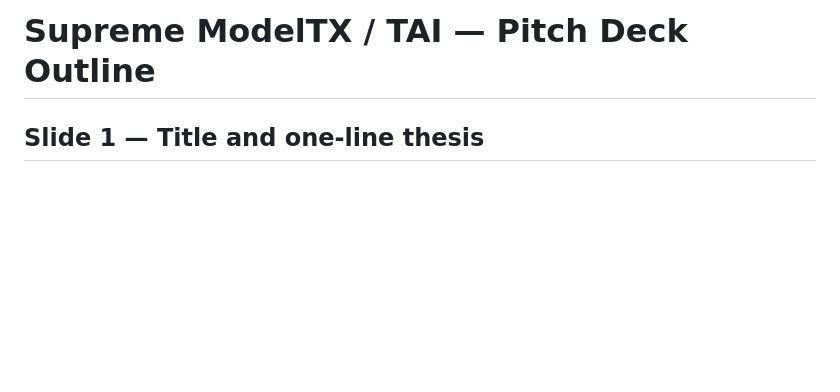
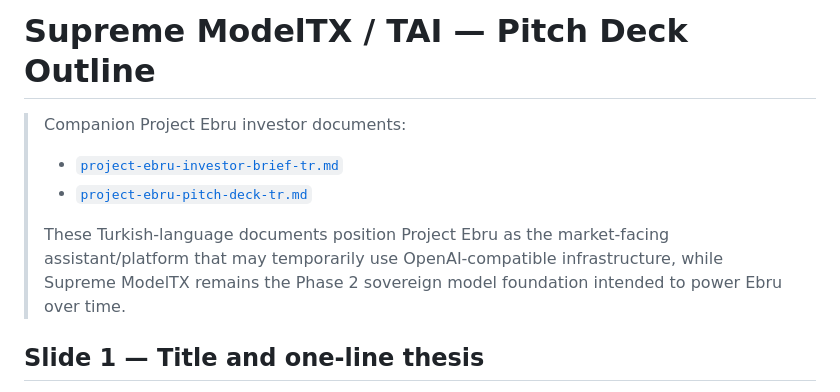
Before and after one commit to orkinosai25-org/supreme-modeltx, a Markdown page: docs/pitch/pitch-deck-outline.md, the part around the change. Rendered like a GitHub page; blank space fills up the shorter version.

Commit message:
Add Project Ebru investor docs
Co-authored-by: orkinosai25 <243531199+orkinosai25@users.noreply.github.com>

```diff
--- a/docs/pitch/pitch-deck-outline.md
+++ b/docs/pitch/pitch-deck-outline.md
@@ -1,4 +1,10 @@
 # Supreme ModelTX / TAI — Pitch Deck Outline
+
+> Companion Project Ebru investor documents:
+> - [`project-ebru-investor-brief-tr.md`](project-ebru-investor-brief-tr.md)
+> - [`project-ebru-pitch-deck-tr.md`](project-ebru-pitch-deck-tr.md)
+>
+> These Turkish-language documents position Project Ebru as the market-facing assistant/platform that may temporarily use OpenAI-compatible infrastructure, while Supreme ModelTX remains the Phase 2 sovereign model foundation intended to power Ebru over time.
 
 ## Slide 1 — Title and one-line thesis
 **Headline:** Sovereign AI platform foundation for controlled model development and deployment
```
Also changed, not shown: docs/pitch/project-ebru-investor-brief-tr.md (added, +93 -0 lines), docs/pitch/project-ebru-pitch-deck-tr.md (added, +172 -0 lines).
